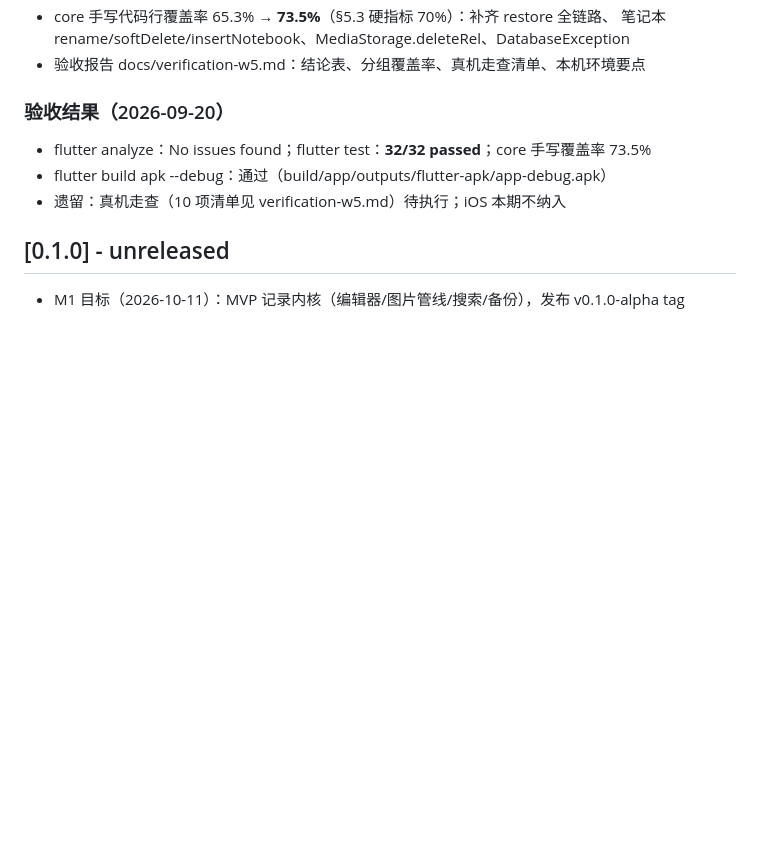
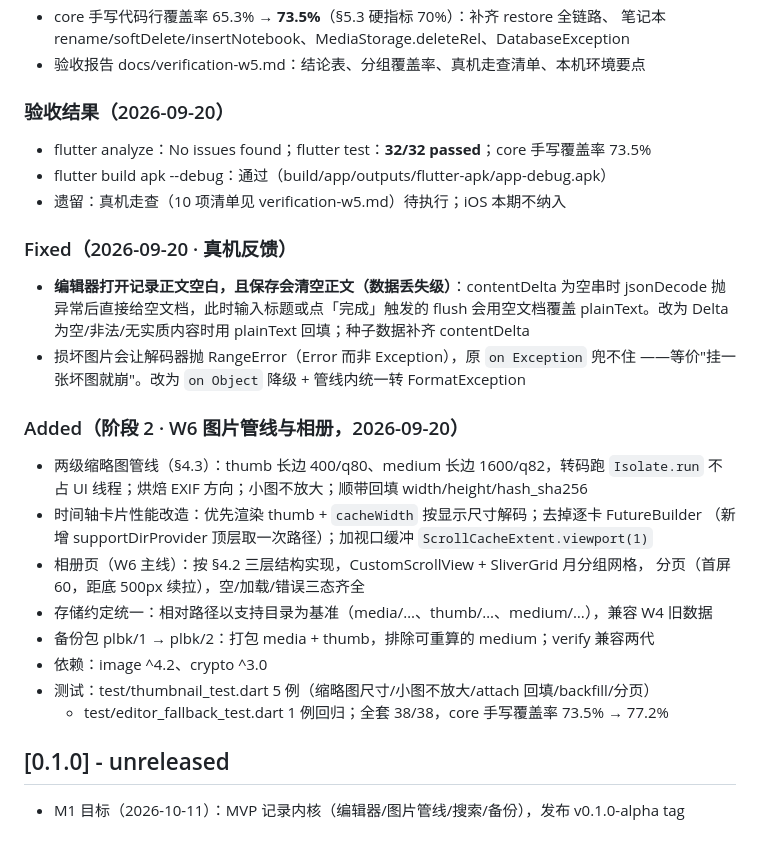
Before and after one commit to yufenfei111/plainleaf, a Markdown page: CHANGELOG.md, the part around the change. Drawn GitHub-style; blank space fills up the shorter version.

Commit message:
docs: W6 开发日志与 CHANGELOG
记录滑动卡顿的三处定位、两级缩略图管线的取舍、相册页实现、
详情空白缺陷（数据丢失级）的根因与修复、备份包格式升级，
以及验证结果（38/38、core 覆盖率 77.2%、apk 构建通过）。

提示：复测滑动手感必须用 --profile 模式，debug 模式慢约 10 倍，不具代表性。

```diff
--- a/CHANGELOG.md
+++ b/CHANGELOG.md
@@ -64,6 +64,26 @@
 - flutter build apk --debug：通过（build/app/outputs/flutter-apk/app-debug.apk）
 - 遗留：真机走查（10 项清单见 verification-w5.md）待执行；iOS 本期不纳入
 
+### Fixed（2026-09-20 · 真机反馈）
+- **编辑器打开记录正文空白，且保存会清空正文（数据丢失级）**：contentDelta 为空串时
+  jsonDecode 抛异常后直接给空文档，此时输入标题或点「完成」触发的 flush 会用空文档覆盖
+  plainText。改为 Delta 为空/非法/无实质内容时用 plainText 回填；种子数据补齐 contentDelta
+- 损坏图片会让解码器抛 RangeError（Error 而非 Exception），原 `on Exception` 兜不住
+  ——等价"挂一张坏图就崩"。改为 `on Object` 降级 + 管线内统一转 FormatException
+
+### Added（阶段 2 · W6 图片管线与相册，2026-09-20）
+- 两级缩略图管线（§4.3）：thumb 长边 400/q80、medium 长边 1600/q82，转码跑 `Isolate.run`
+  不占 UI 线程；烘焙 EXIF 方向；小图不放大；顺带回填 width/height/hash_sha256
+- 时间轴卡片性能改造：优先渲染 thumb + `cacheWidth` 按显示尺寸解码；去掉逐卡 FutureBuilder
+  （新增 supportDirProvider 顶层取一次路径）；加视口缓冲 `ScrollCacheExtent.viewport(1)`
+- 相册页（W6 主线）：按 §4.2 三层结构实现，CustomScrollView + SliverGrid 月分组网格，
+  分页（首屏 60，距底 500px 续拉），空/加载/错误三态齐全
+- 存储约定统一：相对路径以支持目录为基准（media/…、thumb/…、medium/…），兼容 W4 旧数据
+- 备份包 plbk/1 → plbk/2：打包 media + thumb，排除可重算的 medium；verify 兼容两代
+- 依赖：image ^4.2、crypto ^3.0
+- 测试：test/thumbnail_test.dart 5 例（缩略图尺寸/小图不放大/attach 回填/backfill/分页）
+  + test/editor_fallback_test.dart 1 例回归；全套 38/38，core 手写覆盖率 73.5% → 77.2%
+
 ## [0.1.0] - unreleased
 
 - M1 目标（2026-10-11）：MVP 记录内核（编辑器/图片管线/搜索/备份），发布 v0.1.0-alpha tag
```
Also changed, not shown: docs/devlog-w6.md (added, +92 -0 lines).
